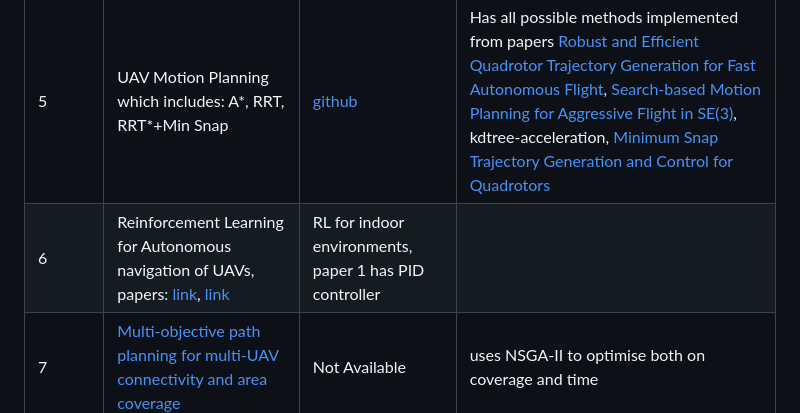
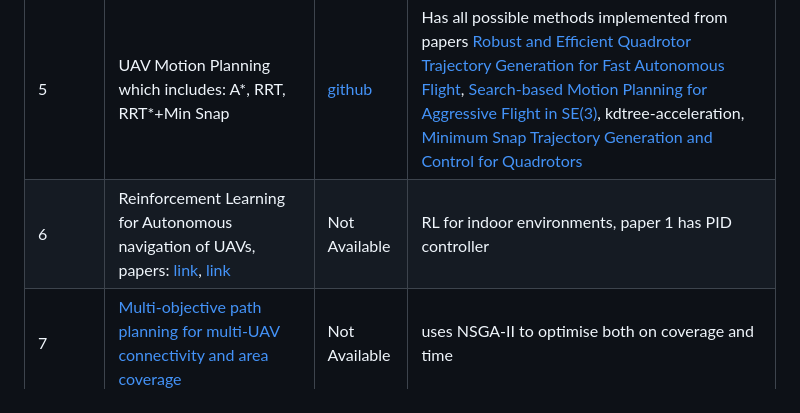
Before and after one commit to ArpitPrd/PathPlanning, a Markdown page: Notes.md, the part around the change. Drawn GitHub-style.

Commit message:
new ideas

```diff
--- a/Notes.md
+++ b/Notes.md
@@ -50,7 +50,7 @@ To find the areas that cannot be visited
 3 | [Adaptive Informative Path Planning Using Deep Reinforcement Learning for UAV-based Active Sensing](https://arxiv.org/pdf/2109.13570) | [github](https://github.com/dmar-bonn/ipp-rl?tab=readme-ov-file) | combines tree search with an offline-learned neural network predicting informative sensing actions
 4 | Path Planning for drones using A* algorithm | [github](https://github.com/abhiojha8/3D-Motion-Planning/tree/master?tab=readme-ov-file) | uses A* algorithm in 3D notion from point A to point B, something called udacity, can look
 5 | UAV Motion Planning which includes: A*, RRT, RRT*+Min Snap | [github](https://github.com/peiyu-cui/uav_motion_planning) | Has all possible methods implemented from papers [Robust and Efficient Quadrotor Trajectory Generation for Fast Autonomous Flight](https://github.com/peiyu-cui/uav_motion_planning?tab=readme-ov-file), [Search-based Motion Planning for Aggressive Flight in SE(3)](https://arxiv.org/pdf/1710.02748), kdtree-acceleration, [Minimum Snap Trajectory Generation and Control for Quadrotors](https://web.archive.org/web/20120713162030id_/http://www.seas.upenn.edu/~dmel/mellingerICRA11.pdf)
-6 | Reinforcement Learning for Autonomous navigation of UAVs, papers: [link](https://arxiv.org/abs/1801.05086), [link](https://storage.googleapis.com/deepmind-media/dqn/DQNNaturePaper.pdf) | RL for indoor environments, paper 1 has PID controller
+6 | Reinforcement Learning for Autonomous navigation of UAVs, papers: [link](https://arxiv.org/abs/1801.05086), [link](https://storage.googleapis.com/deepmind-media/dqn/DQNNaturePaper.pdf) | Not Available | RL for indoor environments, paper 1 has PID controller
 7 | [Multi-objective path planning for multi-UAV connectivity and area coverage](https://www.sciencedirect.com/science/article/pii/S1570870524001318?via%3Dihub) | Not Available | uses NSGA-II to optimise both on coverage and time
 
 ## From TESI Paper Github implementation
```
